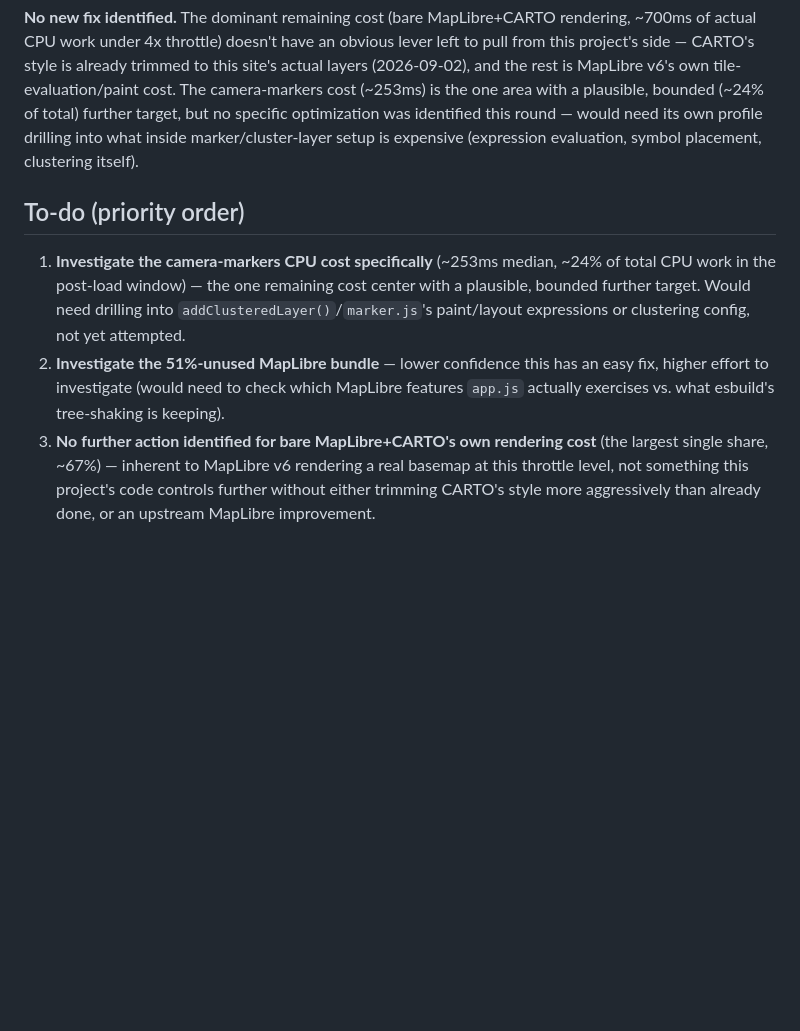
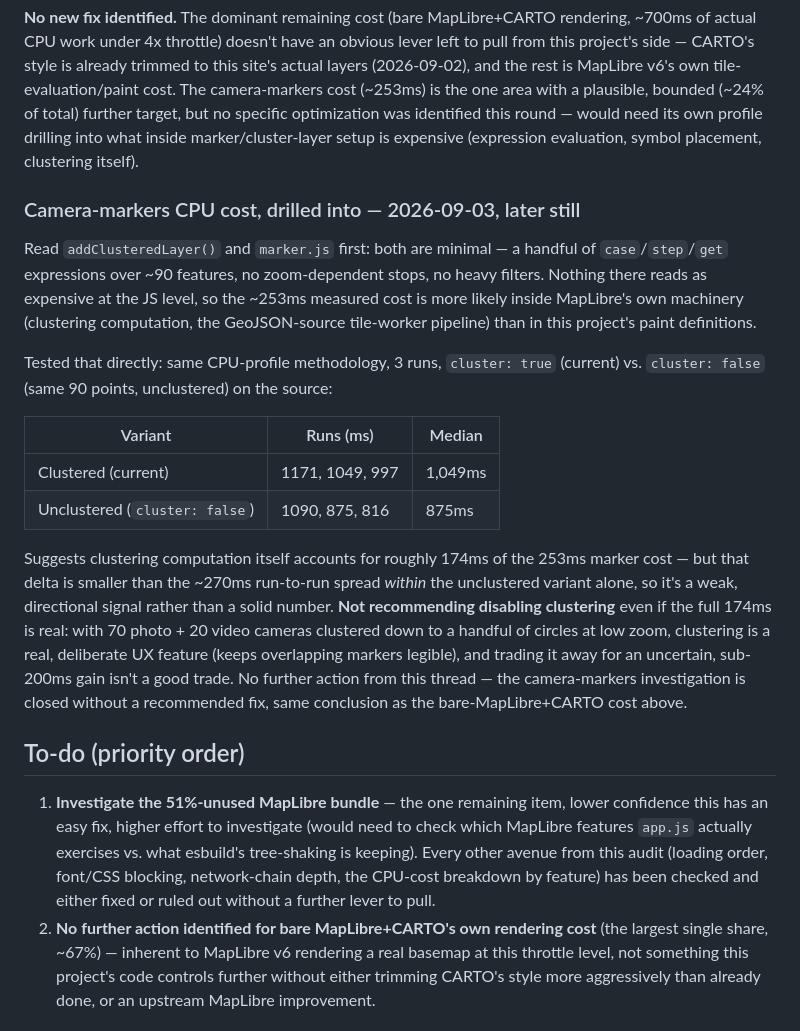
Before and after one commit to rogerbaiget/finestres-obertes, a Markdown page: PERFORMANCE.md, the part around the change. Drawn GitHub-style; blank space fills up the shorter version.

Commit message:
Drill into the camera-markers CPU cost -- no fix found
marker.js/addClusteredLayer() are both minimal (simple case/step
expressions over ~90 features), so the cost is more likely inside
MapLibre's own clustering/tile-worker machinery than in this
project's code. Tested directly: cluster:false vs cluster:true shows
~174ms possibly attributable to clustering computation, but that's
smaller than the run-to-run noise in a single variant, and clustering
is a real UX feature worth keeping regardless. Closes this
investigation without a recommended fix; only the unused-JS bundle
item remains on the to-do list.

Co-Authored-By: Claude Sonnet 5 <noreply@anthropic.com>

```diff
--- a/PERFORMANCE.md
+++ b/PERFORMANCE.md
@@ -433,18 +433,44 @@ target, but no specific optimization was identified this round — would need
 its own profile drilling into what inside marker/cluster-layer setup is
 expensive (expression evaluation, symbol placement, clustering itself).
 
+### Camera-markers CPU cost, drilled into — 2026-09-03, later still
+
+Read `addClusteredLayer()` and `marker.js` first: both are minimal — a
+handful of `case`/`step`/`get` expressions over ~90 features, no
+zoom-dependent stops, no heavy filters. Nothing there reads as expensive at
+the JS level, so the ~253ms measured cost is more likely inside MapLibre's
+own machinery (clustering computation, the GeoJSON-source tile-worker
+pipeline) than in this project's paint definitions.
+
+Tested that directly: same CPU-profile methodology, 3 runs, `cluster: true`
+(current) vs. `cluster: false` (same 90 points, unclustered) on the source:
+
+| Variant | Runs (ms) | Median |
+|---|---|---|
+| Clustered (current) | 1171, 1049, 997 | 1,049ms |
+| Unclustered (`cluster: false`) | 1090, 875, 816 | 875ms |
+
+Suggests clustering computation itself accounts for roughly 174ms of the
+253ms marker cost — but that delta is smaller than the ~270ms run-to-run
+spread *within* the unclustered variant alone, so it's a weak, directional
+signal rather than a solid number. **Not recommending disabling clustering**
+even if the full 174ms is real: with 70 photo + 20 video cameras clustered
+down to a handful of circles at low zoom, clustering is a real, deliberate
+UX feature (keeps overlapping markers legible), and trading it away for an
+uncertain, sub-200ms gain isn't a good trade. No further action from this
+thread — the camera-markers investigation is closed without a recommended
+fix, same conclusion as the bare-MapLibre+CARTO cost above.
+
 ## To-do (priority order)
 
-1. **Investigate the camera-markers CPU cost specifically** (~253ms median,
-   ~24% of total CPU work in the post-load window) — the one remaining cost
-   center with a plausible, bounded further target. Would need drilling into
-   `addClusteredLayer()`/`marker.js`'s paint/layout expressions or clustering
-   config, not yet attempted.
-2. **Investigate the 51%-unused MapLibre bundle** — lower confidence this
-   has an easy fix, higher effort to investigate (would need to check which
-   MapLibre features `app.js` actually exercises vs. what esbuild's
-   tree-shaking is keeping).
-3. **No further action identified for bare MapLibre+CARTO's own rendering
+1. **Investigate the 51%-unused MapLibre bundle** — the one remaining item,
+   lower confidence this has an easy fix, higher effort to investigate
+   (would need to check which MapLibre features `app.js` actually exercises
+   vs. what esbuild's tree-shaking is keeping). Every other avenue from this
+   audit (loading order, font/CSS blocking, network-chain depth, the CPU-cost
+   breakdown by feature) has been checked and either fixed or ruled out
+   without a further lever to pull.
+2. **No further action identified for bare MapLibre+CARTO's own rendering
    cost** (the largest single share, ~67%) — inherent to MapLibre v6
    rendering a real basemap at this throttle level, not something this
    project's code controls further without either trimming CARTO's style
```
